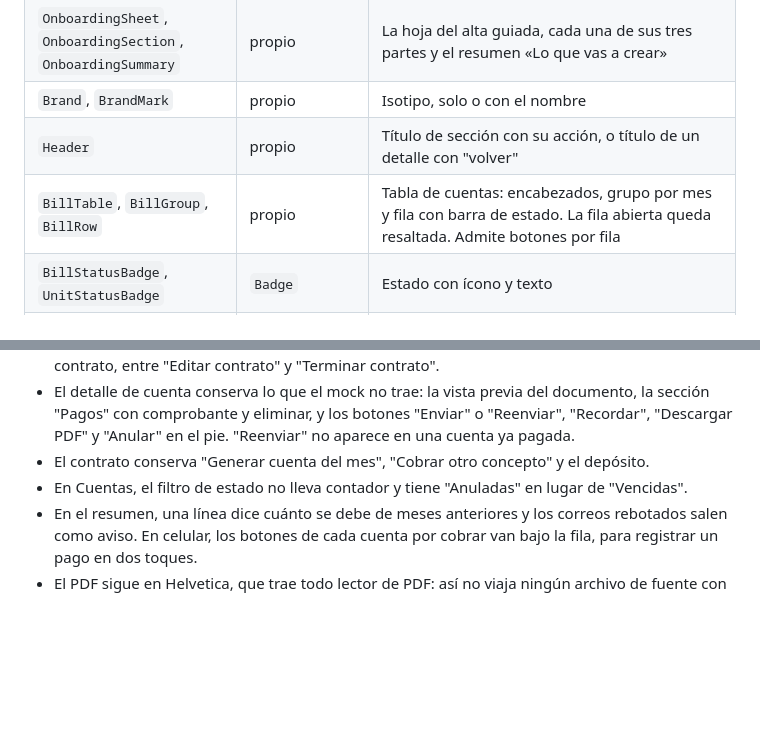
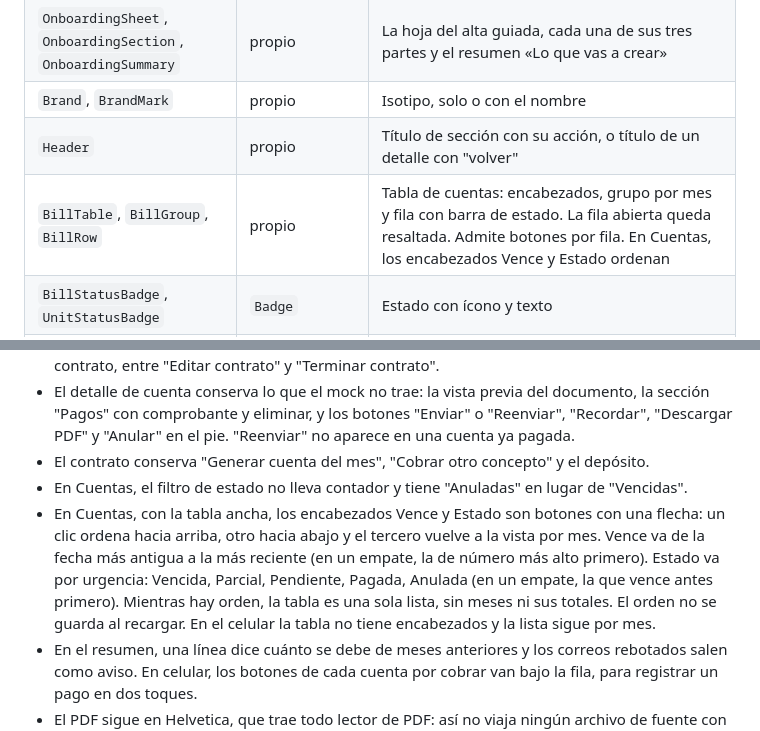
Before and after one commit to jpguarin/arrendi, a Markdown page: docs/diseno.md, 2 parts joined by grey strips. Drawn GitHub-style; blank space fills up the shorter version.

Commit message:
docs: orden de la tabla de Cuentas
Co-Authored-By: Claude Opus 5.5 <noreply@anthropic.com>

```diff
--- a/docs/diseno.md
+++ b/docs/diseno.md
@@ -123,7 +123,7 @@ Se construyen sobre shadcn/ui (con Radix), ajustando variantes y medidas a este
 | `OnboardingSheet`, `OnboardingSection`, `OnboardingSummary` | propio | La hoja del alta guiada, cada una de sus tres partes y el resumen «Lo que vas a crear» |
 | `Brand`, `BrandMark` | propio | Isotipo, solo o con el nombre |
 | `Header` | propio | Título de sección con su acción, o título de un detalle con "volver" |
-| `BillTable`, `BillGroup`, `BillRow` | propio | Tabla de cuentas: encabezados, grupo por mes y fila con barra de estado. La fila abierta queda resaltada. Admite botones por fila |
+| `BillTable`, `BillGroup`, `BillRow` | propio | Tabla de cuentas: encabezados, grupo por mes y fila con barra de estado. La fila abierta queda resaltada. Admite botones por fila. En Cuentas, los encabezados Vence y Estado ordenan |
 | `BillStatusBadge`, `UnitStatusBadge` | `Badge` | Estado con ícono y texto |
 | `Badge` | `Badge` | Pastilla con cinco tonos: `positive`, `warning`, `info`, `alert`, `neutral` |
 | `Button` | `Button` | Tamaños `default` (48 px), `md` (44 px), `sm` (44 px; 36 px con ratón) e `icon`. Variantes `default`, `outline`, `dashed`, `ghost`, `destructive` y `link` |
@@ -208,6 +208,7 @@ Línea de tiempo, de lo más antiguo a lo más reciente: generada, cada correo,
 - El detalle de cuenta conserva lo que el mock no trae: la vista previa del documento, la sección "Pagos" con comprobante y eliminar, y los botones "Enviar" o "Reenviar", "Recordar", "Descargar PDF" y "Anular" en el pie. "Reenviar" no aparece en una cuenta ya pagada.
 - El contrato conserva "Generar cuenta del mes", "Cobrar otro concepto" y el depósito.
 - En Cuentas, el filtro de estado no lleva contador y tiene "Anuladas" en lugar de "Vencidas".
+- En Cuentas, con la tabla ancha, los encabezados Vence y Estado son botones con una flecha: un clic ordena hacia arriba, otro hacia abajo y el tercero vuelve a la vista por mes. Vence va de la fecha más antigua a la más reciente (en un empate, la de número más alto primero). Estado va por urgencia: Vencida, Parcial, Pendiente, Pagada, Anulada (en un empate, la que vence antes primero). Mientras hay orden, la tabla es una sola lista, sin meses ni sus totales. El orden no se guarda al recargar. En el celular la tabla no tiene encabezados y la lista sigue por mes.
 - En el resumen, una línea dice cuánto se debe de meses anteriores y los correos rebotados salen como aviso. En celular, los botones de cada cuenta por cobrar van bajo la fila, para registrar un pago en dos toques.
 - El PDF sigue en Helvetica, que trae todo lector de PDF: así no viaja ningún archivo de fuente con la API. Lleva la paleta de la marca, una franja navy arriba y, en cada hoja, un pie bajo una línea gris: a la izquierda el número y la fecha de emisión (`N.º 0043 · 1 oct 2026`), a la derecha la página con el total (`Página 1 de 2`) y debajo, centrado, el isotipo sin el nombre, igual que los correos. Como la página va en el pie, el encabezado de las hojas siguientes solo dice de qué cuenta y de quién son.
 - Los correos llevan la paleta de la marca, sin cabecera: son del arrendador. Al pie va el isotipo, centrado. Viaja dentro del correo como imagen incrustada (PNG de `isotype.svg`, en `app/email/assets/`), porque los lectores de correo no dibujan SVG. La versión de texto plano no nombra a Arrendi.
```
Also changed, not shown: docs/plan.md (+1 -0 lines), docs/producto.md (+2 -2 lines).
